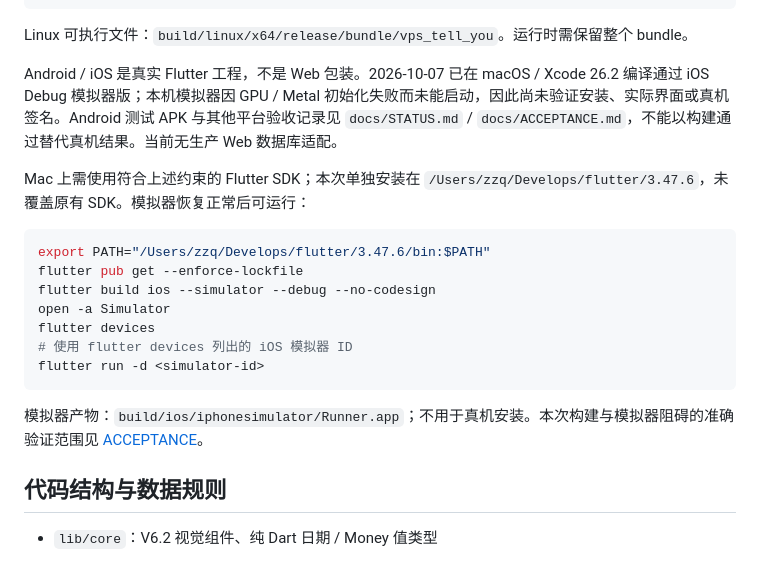
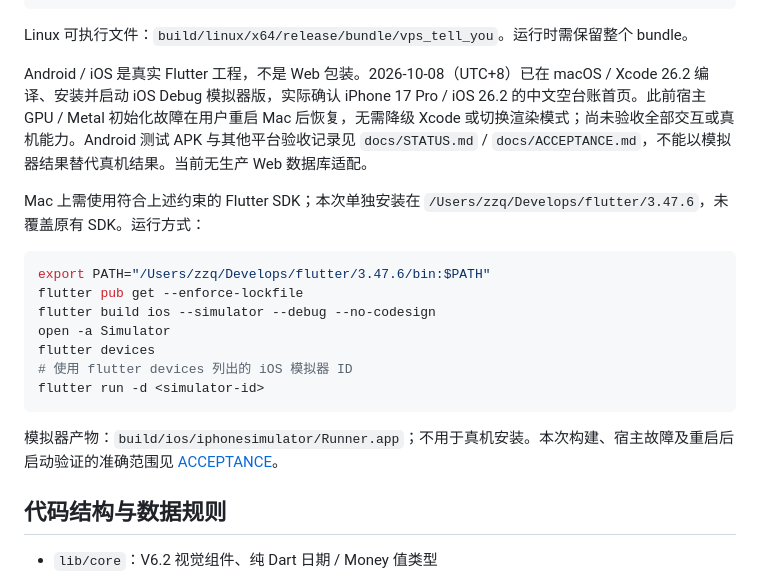
Before and after one commit to zqcli/vps-tell-you, a Markdown page: README.md, the part around the change. Rendered like a GitHub page.

````diff
--- a/README.md
+++ b/README.md
@@ -61,9 +61,9 @@ flutter build linux --release
 
 Linux 可执行文件：`build/linux/x64/release/bundle/vps_tell_you`。运行时需保留整个 bundle。
 
-Android / iOS 是真实 Flutter 工程，不是 Web 包装。2026-10-07 已在 macOS / Xcode 26.2 编译通过 iOS Debug 模拟器版；本机模拟器因 GPU / Metal 初始化失败而未能启动，因此尚未验证安装、实际界面或真机签名。Android 测试 APK 与其他平台验收记录见 `docs/STATUS.md` / `docs/ACCEPTANCE.md`，不能以构建通过替代真机结果。当前无生产 Web 数据库适配。
+Android / iOS 是真实 Flutter 工程，不是 Web 包装。2026-10-08（UTC+8）已在 macOS / Xcode 26.2 编译、安装并启动 iOS Debug 模拟器版，实际确认 iPhone 17 Pro / iOS 26.2 的中文空台账首页。此前宿主 GPU / Metal 初始化故障在用户重启 Mac 后恢复，无需降级 Xcode 或切换渲染模式；尚未验收全部交互或真机能力。Android 测试 APK 与其他平台验收记录见 `docs/STATUS.md` / `docs/ACCEPTANCE.md`，不能以模拟器结果替代真机结果。当前无生产 Web 数据库适配。
 
-Mac 上需使用符合上述约束的 Flutter SDK；本次单独安装在 `/Users/zzq/Develops/flutter/3.47.6`，未覆盖原有 SDK。模拟器恢复正常后可运行：
+Mac 上需使用符合上述约束的 Flutter SDK；本次单独安装在 `/Users/zzq/Develops/flutter/3.47.6`，未覆盖原有 SDK。运行方式：
 
 ```sh
 export PATH="/Users/zzq/Develops/flutter/3.47.6/bin:$PATH"
@@ -75,7 +75,7 @@ flutter devices
 flutter run -d <simulator-id>
 ```
 
-模拟器产物：`build/ios/iphonesimulator/Runner.app`；不用于真机安装。本次构建与模拟器阻碍的准确验证范围见 [ACCEPTANCE](docs/ACCEPTANCE.md#macos-ios-模拟器编译2026-10-07-utc)。
+模拟器产物：`build/ios/iphonesimulator/Runner.app`；不用于真机安装。本次构建、宿主故障及重启后启动验证的准确范围见 [ACCEPTANCE](docs/ACCEPTANCE.md#macos-ios-模拟器编译2026-10-07-utc)。
 
 ## 代码结构与数据规则
 
````
Also changed, not shown: docs/ACCEPTANCE.md (+17 -2 lines), docs/STATUS.md (+13 -1 lines).
